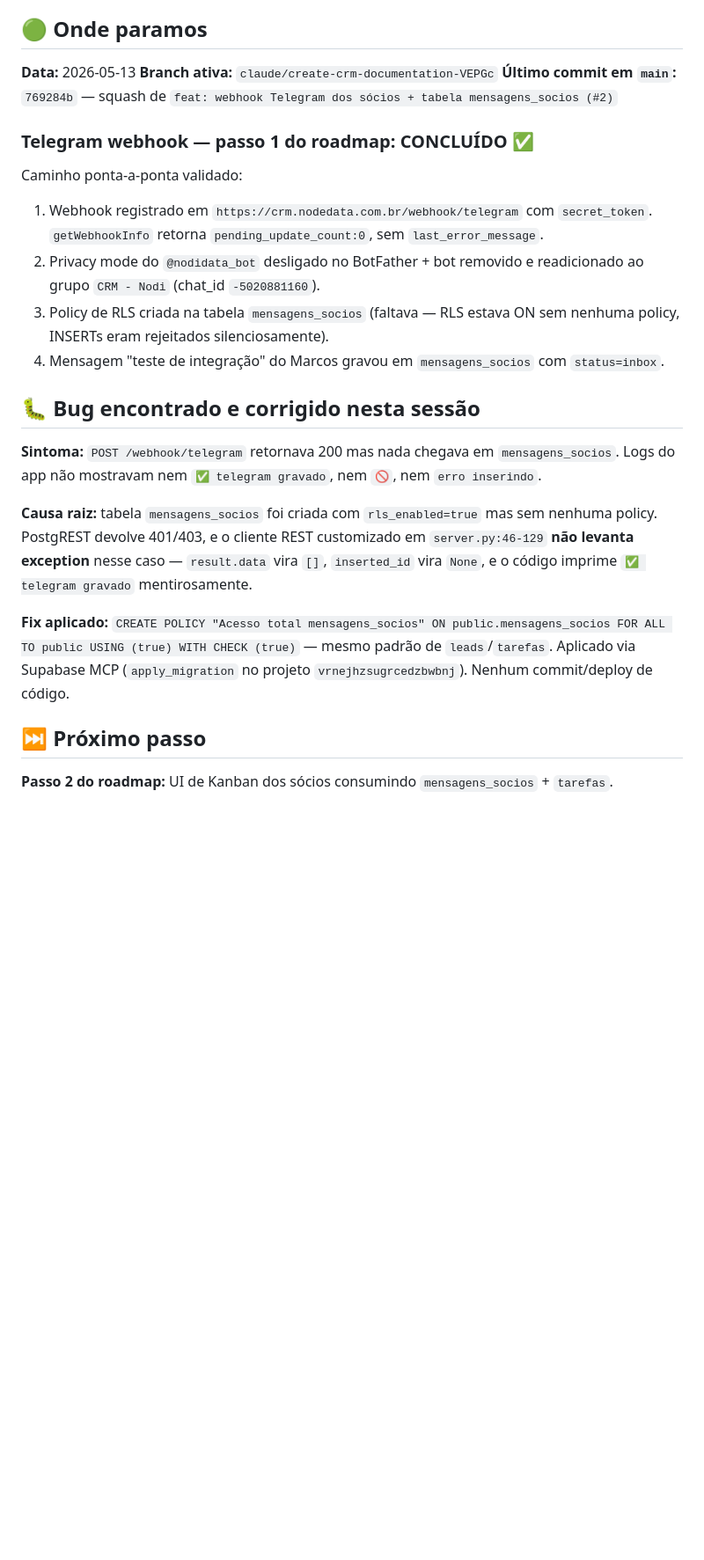
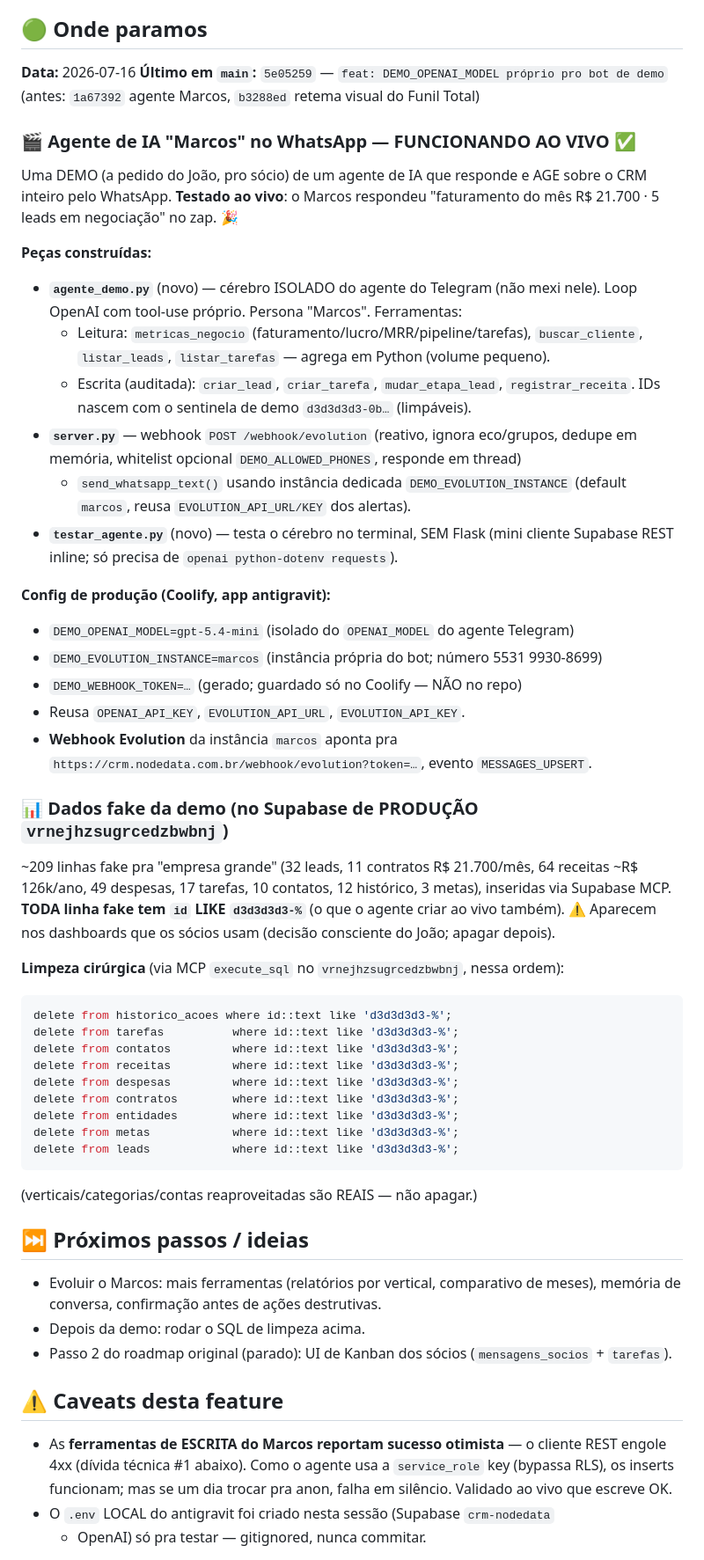
Before and after one commit to jaolito85-hash/antigravit-crm, a Markdown page: claude-progress.md, the part around one of its changes. Shown at 88% size. Rendered like a GitHub page; blank space fills up the shorter version.

Commit message:
docs: registra o agente Marcos (WhatsApp) e o seed de demo no progresso
Co-Authored-By: Claude Opus 4.8 (1M context) <noreply@anthropic.com>

````diff
--- a/claude-progress.md
+++ b/claude-progress.md
@@ -4,28 +4,69 @@
 
 ## 🟢 Onde paramos
 
-**Data:** 2026-05-13
-**Branch ativa:** `claude/create-crm-documentation-VEPGc`
-**Último commit em `main`:** `769284b` — squash de `feat: webhook Telegram dos sócios + tabela mensagens_socios (#2)`
+**Data:** 2026-07-16
+**Último em `main`:** `5e05259` — `feat: DEMO_OPENAI_MODEL próprio pro bot de demo`
+(antes: `1a67392` agente Marcos, `b3288ed` retema visual do Funil Total)
 
-### Telegram webhook — passo 1 do roadmap: **CONCLUÍDO** ✅
+### 🎬 Agente de IA "Marcos" no WhatsApp — **FUNCIONANDO AO VIVO** ✅
 
-Caminho ponta-a-ponta validado:
+Uma DEMO (a pedido do João, pro sócio) de um agente de IA que responde e AGE
+sobre o CRM inteiro pelo WhatsApp. **Testado ao vivo**: o Marcos respondeu
+"faturamento do mês R$ 21.700 · 5 leads em negociação" no zap. 🎉
 
-1. Webhook registrado em `https://crm.nodedata.com.br/webhook/telegram` com `secret_token`. `getWebhookInfo` retorna `pending_update_count:0`, sem `last_error_message`.
-2. Privacy mode do `@nodidata_bot` desligado no BotFather + bot removido e readicionado ao grupo `CRM - Nodi` (chat_id `-5020881160`).
-3. Policy de RLS criada na tabela `mensagens_socios` (faltava — RLS estava ON sem nenhuma policy, INSERTs eram rejeitados silenciosamente).
-4. Mensagem "teste de integração" do Marcos gravou em `mensagens_socios` com `status=inbox`.
+**Peças construídas:**
+- **`agente_demo.py`** (novo) — cérebro ISOLADO do agente do Telegram (não mexi
+  nele). Loop OpenAI com tool-use próprio. Persona "Marcos". Ferramentas:
+  - Leitura: `metricas_negocio` (faturamento/lucro/MRR/pipeline/tarefas), `buscar_cliente`, `listar_leads`, `listar_tarefas` — agrega em Python (volume pequeno).
+  - Escrita (auditada): `criar_lead`, `criar_tarefa`, `mudar_etapa_lead`, `registrar_receita`. IDs nascem com o sentinela de demo `d3d3d3d3-0b…` (limpáveis).
+- **`server.py`** — webhook `POST /webhook/evolution` (reativo, ignora eco/grupos,
+  dedupe em memória, whitelist opcional `DEMO_ALLOWED_PHONES`, responde em thread)
+  + `send_whatsapp_text()` usando instância dedicada `DEMO_EVOLUTION_INSTANCE`
+  (default `marcos`, reusa `EVOLUTION_API_URL/KEY` dos alertas).
+- **`testar_agente.py`** (novo) — testa o cérebro no terminal, SEM Flask (mini
+  cliente Supabase REST inline; só precisa de `openai python-dotenv requests`).
 
-## 🐛 Bug encontrado e corrigido nesta sessão
+**Config de produção (Coolify, app antigravit):**
+- `DEMO_OPENAI_MODEL=gpt-5.4-mini` (isolado do `OPENAI_MODEL` do agente Telegram)
+- `DEMO_EVOLUTION_INSTANCE=marcos` (instância própria do bot; número 5531 9930-8699)
+- `DEMO_WEBHOOK_TOKEN=…` (gerado; guardado só no Coolify — NÃO no repo)
+- Reusa `OPENAI_API_KEY`, `EVOLUTION_API_URL`, `EVOLUTION_API_KEY`.
+- **Webhook Evolution** da instância `marcos` aponta pra
+  `https://crm.nodedata.com.br/webhook/evolution?token=…`, evento `MESSAGES_UPSERT`.
 
-**Sintoma:** `POST /webhook/telegram` retornava 200 mas nada chegava em `mensagens_socios`. Logs do app não mostravam nem `✅ telegram gravado`, nem `🚫`, nem `erro inserindo`.
+### 📊 Dados fake da demo (no Supabase de PRODUÇÃO `vrnejhzsugrcedzbwbnj`)
 
-**Causa raiz:** tabela `mensagens_socios` foi criada com `rls_enabled=true` mas sem nenhuma policy. PostgREST devolve 401/403, e o cliente REST customizado em `server.py:46-129` **não levanta exception** nesse caso — `result.data` vira `[]`, `inserted_id` vira `None`, e o código imprime `✅ telegram gravado` mentirosamente.
+~209 linhas fake pra "empresa grande" (32 leads, 11 contratos R$ 21.700/mês,
+64 receitas ~R$ 126k/ano, 49 despesas, 17 tarefas, 10 contatos, 12 histórico,
+3 metas), inseridas via Supabase MCP. **TODA linha fake tem `id` LIKE
+`d3d3d3d3-%`** (o que o agente criar ao vivo também). ⚠️ Aparecem nos dashboards
+que os sócios usam (decisão consciente do João; apagar depois).
 
-**Fix aplicado:** `CREATE POLICY "Acesso total mensagens_socios" ON public.mensagens_socios FOR ALL TO public USING (true) WITH CHECK (true)` — mesmo padrão de `leads`/`tarefas`. Aplicado via Supabase MCP (`apply_migration` no projeto `vrnejhzsugrcedzbwbnj`). Nenhum commit/deploy de código.
+**Limpeza cirúrgica** (via MCP `execute_sql` no `vrnejhzsugrcedzbwbnj`, nessa ordem):
+```sql
+delete from historico_acoes where id::text like 'd3d3d3d3-%';
+delete from tarefas          where id::text like 'd3d3d3d3-%';
+delete from contatos         where id::text like 'd3d3d3d3-%';
+delete from receitas         where id::text like 'd3d3d3d3-%';
+delete from despesas         where id::text like 'd3d3d3d3-%';
+delete from contratos        where id::text like 'd3d3d3d3-%';
+delete from entidades        where id::text like 'd3d3d3d3-%';
+delete from metas            where id::text like 'd3d3d3d3-%';
+delete from leads            where id::text like 'd3d3d3d3-%';
+```
+(verticais/categorias/contas reaproveitadas são REAIS — não apagar.)
 
-## ⏭️ Próximo passo
+## ⏭️ Próximos passos / ideias
+- Evoluir o Marcos: mais ferramentas (relatórios por vertical, comparativo de
+  meses), memória de conversa, confirmação antes de ações destrutivas.
+- Depois da demo: rodar o SQL de limpeza acima.
+- Passo 2 do roadmap original (parado): UI de Kanban dos sócios (`mensagens_socios` + `tarefas`).
 
-**Passo 2 do roadmap:** UI de Kanban dos sócios consumindo `mensagens_socios` + `tarefas`.
+## ⚠️ Caveats desta feature
+- As **ferramentas de ESCRITA do Marcos reportam sucesso otimista** — o cliente
+  REST engole 4xx (dívida técnica #1 abaixo). Como o agente usa a `service_role`
+  key (bypassa RLS), os inserts funcionam; mas se um dia trocar pra anon, falha
+  em silêncio. Validado ao vivo que escreve OK.
+- O `.env` LOCAL do antigravit foi criado nesta sessão (Supabase `crm-nodedata`
+  + OpenAI) só pra testar — gitignored, nunca commitar.
 
````
Also changed, not shown: other parts of claude-progress.md (+8 -16 lines).
